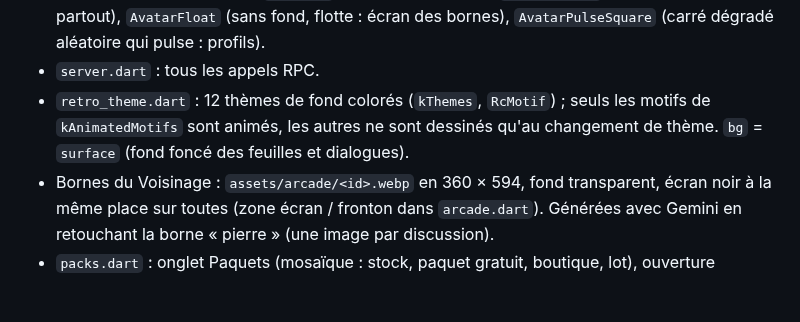
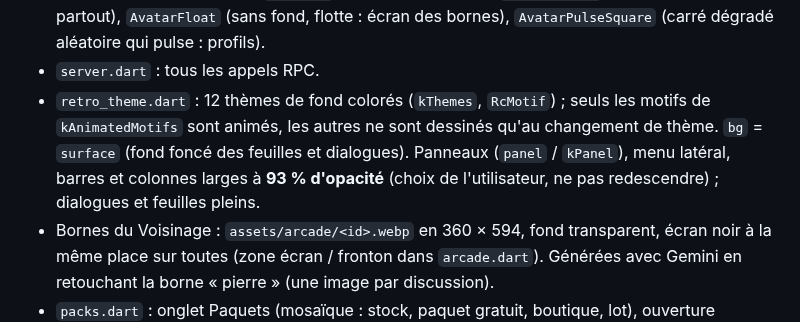
Before and after one commit to foclabroc/retro_collec_app, a Markdown page: CLAUDE.md, the part around the change. Drawn GitHub-style; blank space fills up the shorter version.

Commit message:
CLAUDE.md : opacité des panneaux (93 %)
Co-Authored-By: Claude Opus 5.5 <noreply@anthropic.com>
Claude-Session: https://claude.ai/code/session_011TiJZPgqiKV4yf2kZigeqw

```diff
--- a/CLAUDE.md
+++ b/CLAUDE.md
@@ -46,6 +46,7 @@ Web : https://foclabroc.github.io/retro_collec_app/
 - Avatars (dans `game.dart`) : 30 images `assets/avatars/avatar_NN.webp` 256 × 256 détourées (fond transparent), liseré = `kAvatars` (ne pas réordonner). `avatarWidget` (rond, fond blanc, partout), `AvatarFloat` (sans fond, flotte : écran des bornes), `AvatarPulseSquare` (carré dégradé aléatoire qui pulse : profils).
 - `server.dart` : tous les appels RPC.
 - `retro_theme.dart` : 12 thèmes de fond colorés (`kThemes`, `RcMotif`) ; seuls les motifs de `kAnimatedMotifs` sont animés, les autres ne sont dessinés qu'au changement de thème. `bg` = `surface` (fond foncé des feuilles et dialogues).
+  Panneaux (`panel` / `kPanel`), menu latéral, barres et colonnes larges à **93 % d'opacité** (choix de l'utilisateur, ne pas redescendre) ; dialogues et feuilles pleins.
 - Bornes du Voisinage : `assets/arcade/<id>.webp` en 360 × 594, fond transparent, écran noir à la même place sur toutes (zone écran / fronton dans `arcade.dart`). Générées avec Gemini en retouchant la borne « pierre » (une image par discussion).
 - `packs.dart` : onglet Paquets (mosaïque : stock, paquet gratuit, boutique, lot), ouverture animée, cadeaux.
 - `cards.dart` (rendu `CardView`), `catalog.dart` (catalogue, sagas), `sagas.dart`, `library.dart` / `album.dart` (Collection).
```
